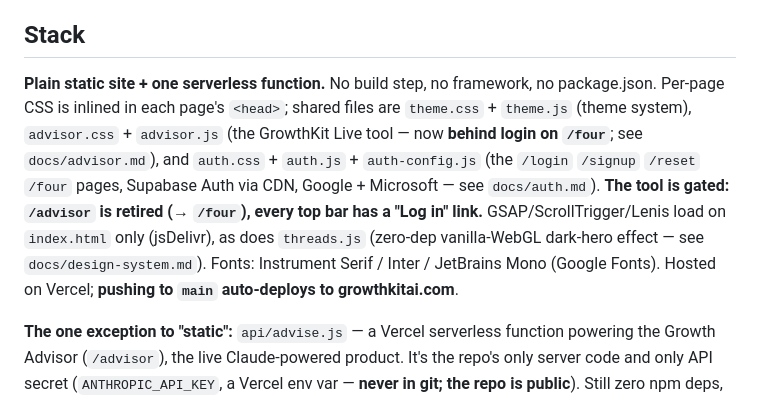
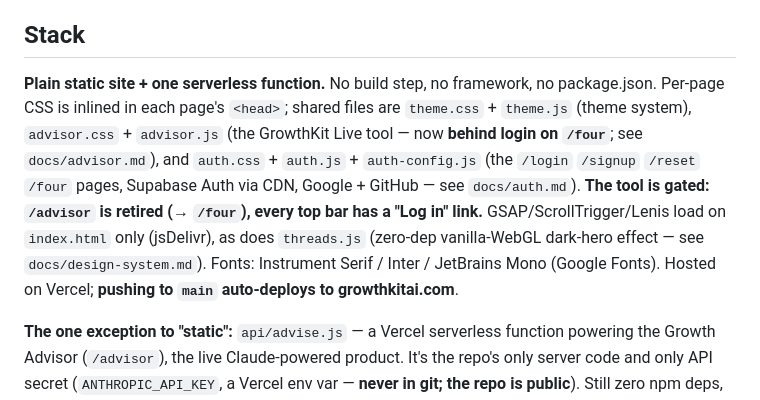
Before and after one commit to growthkitsai-coder/GrowthKit-AI, a Markdown page: CLAUDE.md, the part around the change. Drawn GitHub-style.

Commit message:
auth: replace Microsoft sign-in with GitHub (personal-MSA Azure setup was too painful). login/signup GitHub button via generic data-auth-oauth=github; no auth.js change; docs updated. Avi: create GitHub OAuth app + paste into Supabase

```diff
--- a/CLAUDE.md
+++ b/CLAUDE.md
@@ -39,7 +39,7 @@ Brand positioning: *consulting-grade work at SaaS prices.*
 
 ## Stack
 
-**Plain static site + one serverless function.** No build step, no framework, no package.json. Per-page CSS is inlined in each page's `<head>`; shared files are `theme.css` + `theme.js` (theme system), `advisor.css` + `advisor.js` (the GrowthKit Live tool — now **behind login on `/four`**; see `docs/advisor.md`), and `auth.css` + `auth.js` + `auth-config.js` (the `/login` `/signup` `/reset` `/four` pages, Supabase Auth via CDN, Google + Microsoft — see `docs/auth.md`). **The tool is gated: `/advisor` is retired (→ `/four`), every top bar has a "Log in" link.** GSAP/ScrollTrigger/Lenis load on `index.html` only (jsDelivr), as does `threads.js` (zero-dep vanilla-WebGL dark-hero effect — see `docs/design-system.md`). Fonts: Instrument Serif / Inter / JetBrains Mono (Google Fonts). Hosted on Vercel; **pushing to `main` auto-deploys to growthkitai.com**.
+**Plain static site + one serverless function.** No build step, no framework, no package.json. Per-page CSS is inlined in each page's `<head>`; shared files are `theme.css` + `theme.js` (theme system), `advisor.css` + `advisor.js` (the GrowthKit Live tool — now **behind login on `/four`**; see `docs/advisor.md`), and `auth.css` + `auth.js` + `auth-config.js` (the `/login` `/signup` `/reset` `/four` pages, Supabase Auth via CDN, Google + GitHub — see `docs/auth.md`). **The tool is gated: `/advisor` is retired (→ `/four`), every top bar has a "Log in" link.** GSAP/ScrollTrigger/Lenis load on `index.html` only (jsDelivr), as does `threads.js` (zero-dep vanilla-WebGL dark-hero effect — see `docs/design-system.md`). Fonts: Instrument Serif / Inter / JetBrains Mono (Google Fonts). Hosted on Vercel; **pushing to `main` auto-deploys to growthkitai.com**.
 
 **The one exception to "static":** `api/advise.js` — a Vercel serverless function powering the Growth Advisor (`/advisor`), the live Claude-powered product. It's the repo's only server code and only API secret (`ANTHROPIC_API_KEY`, a Vercel env var — **never in git; the repo is public**). Still zero npm deps, no build step. Full detail: `docs/advisor.md`. **Set the env var in the Vercel dashboard or the Advisor returns "not configured".**
 
```
